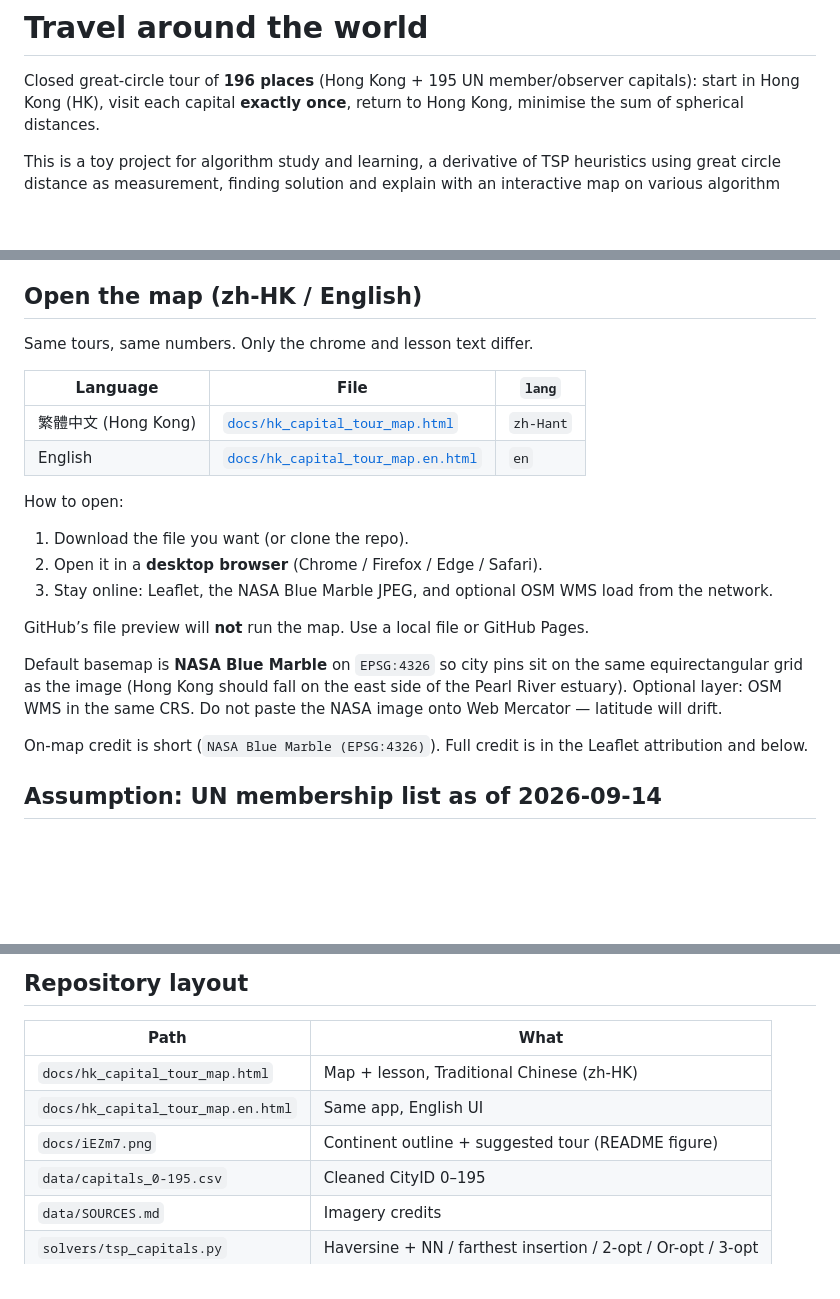
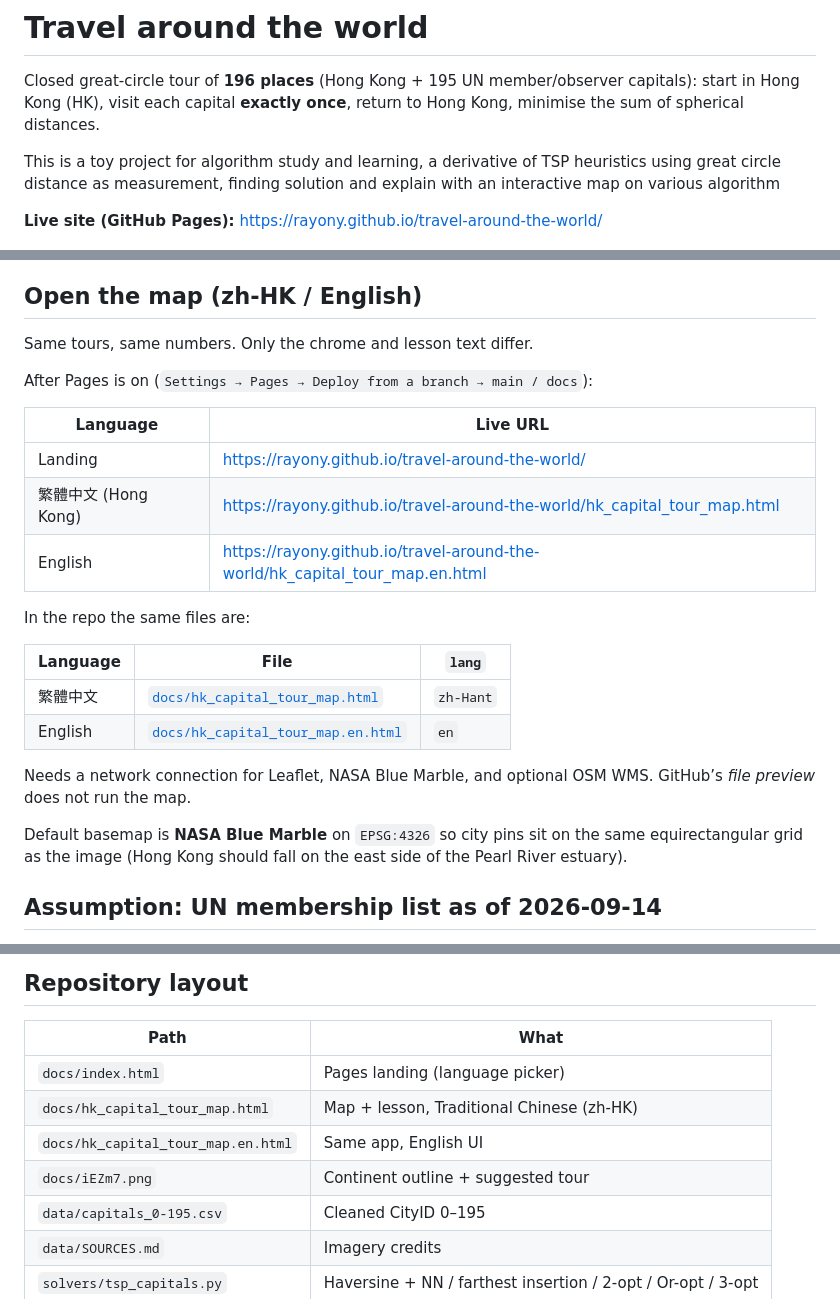
Before and after one commit to rayony/travel-around-the-world, a Markdown page: README.md, 3 parts joined by grey strips. Rendered like a GitHub page; blank space fills up the shorter version.

Commit message:
README: GitHub Pages URLs for zh-HK and English maps

```diff
--- a/README.md
+++ b/README.md
@@ -3,6 +3,8 @@
 Closed great-circle tour of **196 places** (Hong Kong + 195 UN member/observer capitals): start in Hong Kong (HK), visit each capital **exactly once**, return to Hong Kong, minimise the sum of spherical distances.
 
 This is a toy project for algorithm study and learning, a derivative of TSP heuristics using great circle distance as measurement, finding solution and explain with an interactive map on various algorithm
+
+**Live site (GitHub Pages):** [https://rayony.github.io/travel-around-the-world/](https://rayony.github.io/travel-around-the-world/)
 
 ![Suggested closed tour (2-opt + Or-opt, 147,945 km)](docs/iEZm7.png)
 
@@ -15,22 +17,24 @@ Although the solution starts and ends in HK, similar route applies if you start
 
 Same tours, same numbers. Only the chrome and lesson text differ.
 
+After Pages is on (`Settings → Pages → Deploy from a branch → main / docs`):
+
+| Language | Live URL |
+| --- | --- |
+| Landing | https://rayony.github.io/travel-around-the-world/ |
+| 繁體中文 (Hong Kong) | https://rayony.github.io/travel-around-the-world/hk_capital_tour_map.html |
+| English | https://rayony.github.io/travel-around-the-world/hk_capital_tour_map.en.html |
+
+In the repo the same files are:
+
 | Language | File | `lang` |
 | --- | --- | --- |
-| 繁體中文 (Hong Kong) | [`docs/hk_capital_tour_map.html`](docs/hk_capital_tour_map.html) | `zh-Hant` |
+| 繁體中文 | [`docs/hk_capital_tour_map.html`](docs/hk_capital_tour_map.html) | `zh-Hant` |
 | English | [`docs/hk_capital_tour_map.en.html`](docs/hk_capital_tour_map.en.html) | `en` |
 
-How to open:
+Needs a network connection for Leaflet, NASA Blue Marble, and optional OSM WMS. GitHub’s *file preview* does not run the map.
 
-1. Download the file you want (or clone the repo).
-2. Open it in a **desktop browser** (Chrome / Firefox / Edge / Safari).
-3. Stay online: Leaflet, the NASA Blue Marble JPEG, and optional OSM WMS load from the network.
-
-GitHub’s file preview will **not** run the map. Use a local file or GitHub Pages.
-
-Default basemap is **NASA Blue Marble** on `EPSG:4326` so city pins sit on the same equirectangular grid as the image (Hong Kong should fall on the east side of the Pearl River estuary). Optional layer: OSM WMS in the same CRS. Do not paste the NASA image onto Web Mercator — latitude will drift.
-
-On-map credit is short (`NASA Blue Marble (EPSG:4326)`). Full credit is in the Leaflet attribution and below.
+Default basemap is **NASA Blue Marble** on `EPSG:4326` so city pins sit on the same equirectangular grid as the image (Hong Kong should fall on the east side of the Pearl River estuary).
 
 ## Assumption: UN membership list as of 2026-09-14
 
@@ -54,9 +58,10 @@ Heuristic TSP only. Held–Karp is impossible at n = 196.
 
 | Path | What |
 | --- | --- |
+| `docs/index.html` | Pages landing (language picker) |
 | `docs/hk_capital_tour_map.html` | Map + lesson, Traditional Chinese (zh-HK) |
 | `docs/hk_capital_tour_map.en.html` | Same app, English UI |
-| `docs/iEZm7.png` | Continent outline + suggested tour (README figure) |
+| `docs/iEZm7.png` | Continent outline + suggested tour |
 | `data/capitals_0-195.csv` | Cleaned CityID 0–195 |
 | `data/SOURCES.md` | Imagery credits |
 | `solvers/tsp_capitals.py` | Haversine + NN / farthest insertion / 2-opt / Or-opt / 3-opt |
```
